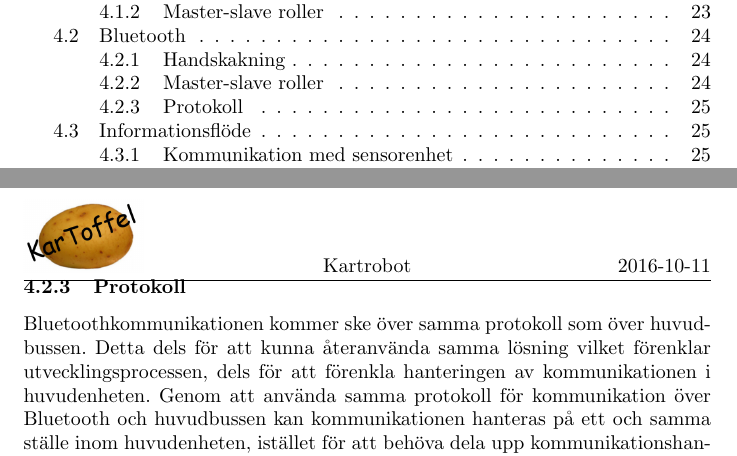
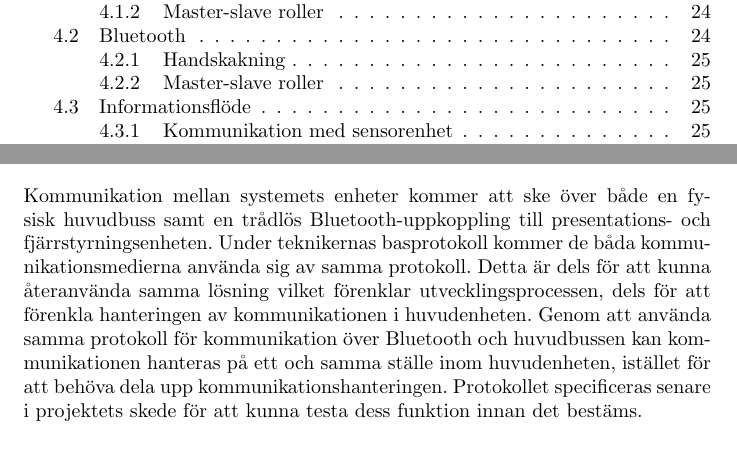
Before and after one commit to SebastianCallh/kartoffel-tsea29, a LaTeX document (docs/src/designspec.tex): two parts of pages 4 and 25 of 31 before the commit and two parts of pages 4 and 23 of 31 after it, joined at a grey line, cut so that both start at the same text. Compiled offline with pdfLaTeX.

Commit message:
Moved protocol description to 'Kommunikation mellan delsystem'

```diff
--- a/docs/src/designspec.tex
+++ b/docs/src/designspec.tex
@@ -542,6 +542,8 @@ Som visas i ovanstånde figur ~\ref{fig:Fjarrstyrningsenhet_flowchart2} ger anv
 \clearpage
 
 \section{Kommunikation mellan delsystem}
+Kommunikation mellan systemets enheter kommer att ske över både en fysisk huvudbuss samt en trådlös Bluetooth-uppkoppling till presentations- och fjärrstyrningsenheten. Under teknikernas basprotokoll kommer de båda kommunikationsmedierna använda sig av samma protokoll. Detta är dels för att kunna återanvända samma lösning vilket förenklar utvecklingsprocessen, dels för att förenkla hanteringen av kommunikationen i huvudenheten. Genom att använda samma protokoll för kommunikation över Bluetooth och huvudbussen kan kommunikationen hanteras på ett och samma ställe inom huvudenheten, istället för att behöva dela upp kommunikationshanteringen. Protokollet specificeras senare i projektets skede för att kunna testa dess funktion innan det bestäms.
+
 % Kort inledning. Nämn att huvudbuss och Bluetooth använder ett "underliggande" protokoll (under I2C/Bluetooth) som specificeras under projektets gång
 
 \subsection{Huvudbuss}
@@ -582,11 +584,6 @@ När en anslutning väl är upprättad kan data skickas mellan de båda enhetern
 
 \subsubsection{Master-slave roller}
 När Bluetooth-anslutningen väl är upprättad mellan roboten och datorn går det att skicka data mellan de två. Liksom med huvudbussen finns ett master-slave förhållande mellan de olika Bluetooth-modulerna. I det här fallet kommer huvudenhetens Bluetooth-modul agera master, och datorn slave.
-
-\subsubsection{Protokoll}
-Bluetoothkommunikationen kommer ske över samma protokoll som över huvudbussen. Detta dels för att kunna återanvända samma lösning vilket förenklar utvecklingsprocessen, dels för att förenkla hanteringen av kommunikationen i huvudenheten. Genom att använda samma protokoll för kommunikation över Bluetooth och huvudbussen kan kommunikationen hanteras på ett och samma ställe inom huvudenheten, istället för att behöva dela upp kommunikationshanteringen.
-
-
 
 \subsection{Informationsflöde}
 Tanken med hur informationen flödar mellan delsystemen är att den ska skickas som asynkrona så kallade kommandon eller paket. Genom att specificera detta kan informationsflödet implementeras med valfri asynkron buss eller kommunikationsmedie och det blir även möjligt att abstrahetera bort varifrån alla meddelanden kommer. I respektive delsystem kommer alla kommandon hanteras som event och vid behov även returnera data genom att skicka ett nytt asynkront kommando tillbaka som svar.
```
